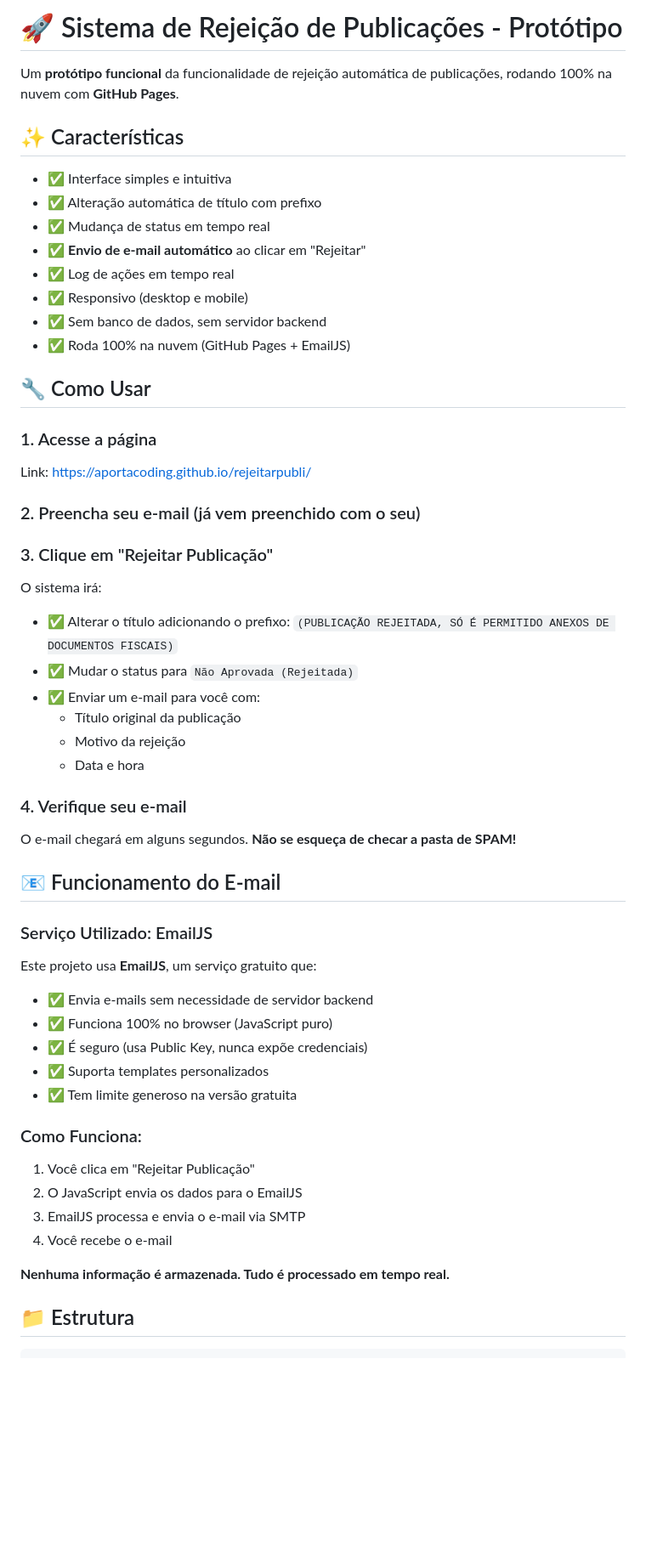
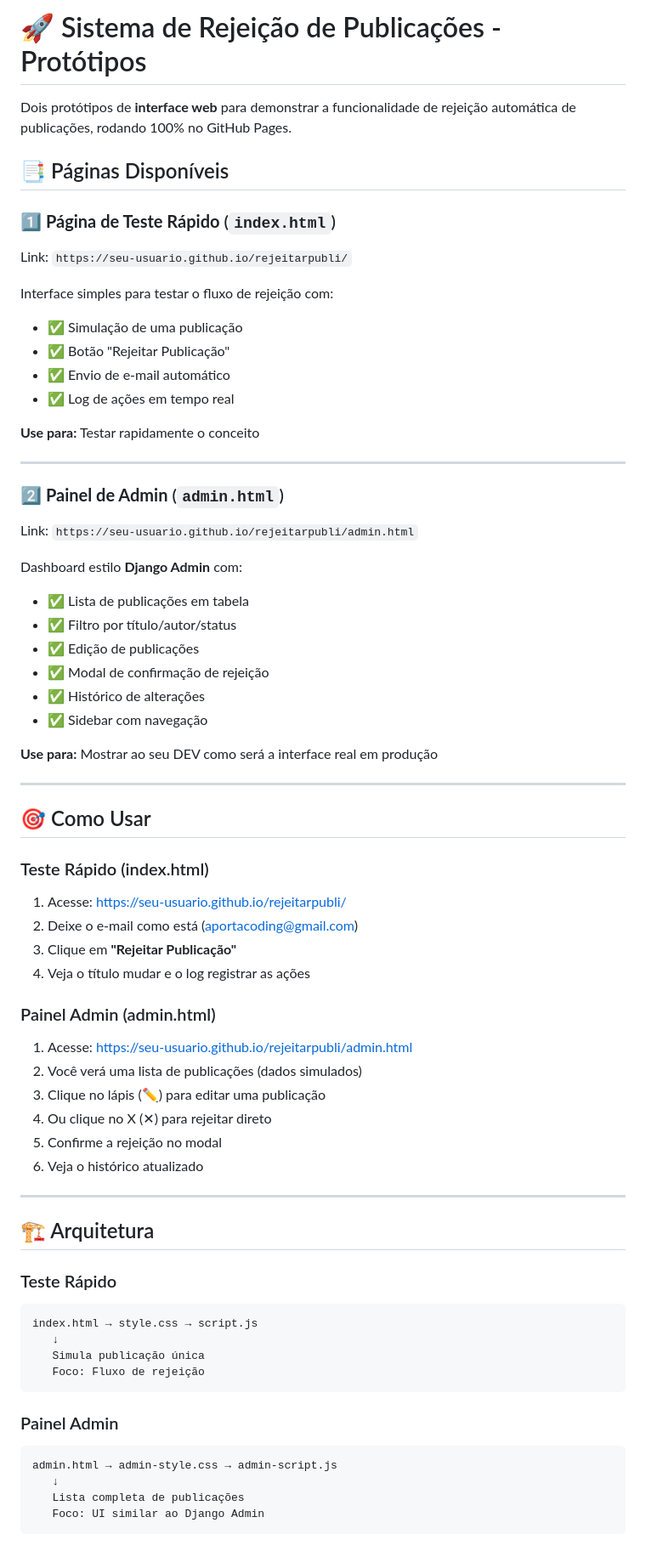
Before and after one commit to aportacoding/rejeitarpubli, a Markdown page: README.md, the part around one of its changes. Shown at 85% size. Drawn GitHub-style; blank space fills up the shorter version.

````diff
--- a/README.md
+++ b/README.md
@@ -1,56 +1,72 @@
-# 🚀 Sistema de Rejeição de Publicações - Protótipo
+# 🚀 Sistema de Rejeição de Publicações - Protótipos
 
-Um **protótipo funcional** da funcionalidade de rejeição automática de publicações, rodando 100% na nuvem com **GitHub Pages**.
+Dois protótipos de **interface web** para demonstrar a funcionalidade de rejeição automática de publicações, rodando 100% no GitHub Pages.
 
-## ✨ Características
+## 📑 Páginas Disponíveis
 
-- ✅ Interface simples e intuitiva
-- ✅ Alteração automática de título com prefixo
-- ✅ Mudança de status em tempo real
-- ✅ **Envio de e-mail automático** ao clicar em "Rejeitar"
+### 1️⃣ **Página de Teste Rápido** (`index.html`)
+Link: `https://seu-usuario.github.io/rejeitarpubli/`
+
+Interface simples para testar o fluxo de rejeição com:
+- ✅ Simulação de uma publicação
+- ✅ Botão "Rejeitar Publicação"
+- ✅ Envio de e-mail automático
 - ✅ Log de ações em tempo real
-- ✅ Responsivo (desktop e mobile)
-- ✅ Sem banco de dados, sem servidor backend
-- ✅ Roda 100% na nuvem (GitHub Pages + EmailJS)
 
-## 🔧 Como Usar
+**Use para:** Testar rapidamente o conceito
 
-### 1. Acesse a página
-Link: https://aportacoding.github.io/rejeitarpubli/
+---
 
-### 2. Preencha seu e-mail (já vem preenchido com o seu)
+### 2️⃣ **Painel de Admin** (`admin.html`)
+Link: `https://seu-usuario.github.io/rejeitarpubli/admin.html`
 
-### 3. Clique em "Rejeitar Publicação"
+Dashboard estilo **Django Admin** com:
+- ✅ Lista de publicações em tabela
+- ✅ Filtro por título/autor/status
+- ✅ Edição de publicações
+- ✅ Modal de confirmação de rejeição
+- ✅ Histórico de alterações
+- ✅ Sidebar com navegação
 
-O sistema irá:
-- ✅ Alterar o título adicionando o prefixo: `(PUBLICAÇÃO REJEITADA, SÓ É PERMITIDO ANEXOS DE DOCUMENTOS FISCAIS)`
-- ✅ Mudar o status para `Não Aprovada (Rejeitada)`
-- ✅ Enviar um e-mail para você com:
-  - Título original da publicação
-  - Motivo da rejeição
-  - Data e hora
+**Use para:** Mostrar ao seu DEV como será a interface real em produção
 
-### 4. Verifique seu e-mail
+---
 
-O e-mail chegará em alguns segundos. **Não se esqueça de checar a pasta de SPAM!**
+## 🎯 Como Usar
 
-## 📧 Funcionamento do E-mail
+### Teste Rápido (index.html)
 
-### Serviço Utilizado: EmailJS
+1. Acesse: https://seu-usuario.github.io/rejeitarpubli/
+2. Deixe o e-mail como está (aportacoding@gmail.com)
+3. Clique em **"Rejeitar Publicação"**
+4. Veja o título mudar e o log registrar as ações
 
-Este projeto usa **EmailJS**, um serviço gratuito que:
-- ✅ Envia e-mails sem necessidade de servidor backend
-- ✅ Funciona 100% no browser (JavaScript puro)
-- ✅ É seguro (usa Public Key, nunca expõe credenciais)
-- ✅ Suporta templates personalizados
-- ✅ Tem limite generoso na versão gratuita
+### Painel Admin (admin.html)
 
-### Como Funciona:
-1. Você clica em "Rejeitar Publicação"
-2. O JavaScript envia os dados para o EmailJS
-3. EmailJS processa e envia o e-mail via SMTP
-4. Você recebe o e-mail
+1. Acesse: https://seu-usuario.github.io/rejeitarpubli/admin.html
+2. Você verá uma lista de publicações (dados simulados)
+3. Clique no lápis (✏️) para editar uma publicação
+4. Ou clique no X (✕) para rejeitar direto
+5. Confirme a rejeição no modal
+6. Veja o histórico atualizado
 
-**Nenhuma informação é armazenada. Tudo é processado em tempo real.**
+---
 
-## 📁 Estrutura
+## 🏗️ Arquitetura
+
+### Teste Rápido
+```
+index.html → style.css → script.js
+   ↓
+   Simula publicação única
+   Foco: Fluxo de rejeição
+```
+
+### Painel Admin
+```
+admin.html → admin-style.css → admin-script.js
+   ↓
+   Lista completa de publicações
+   Foco: UI similar ao Django Admin
+```
+
````
Also changed, not shown: other parts of README.md (+159 -89 lines).
